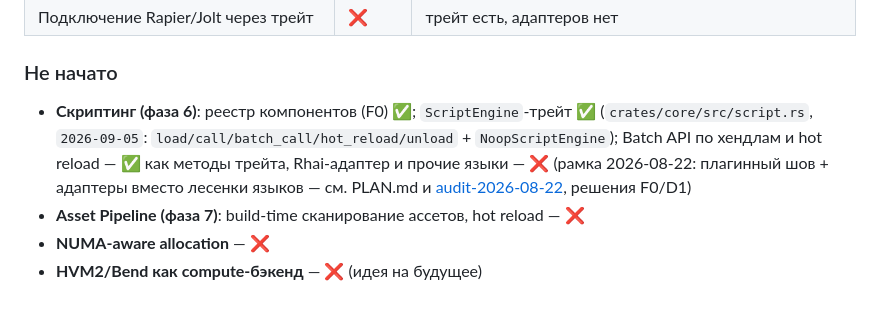
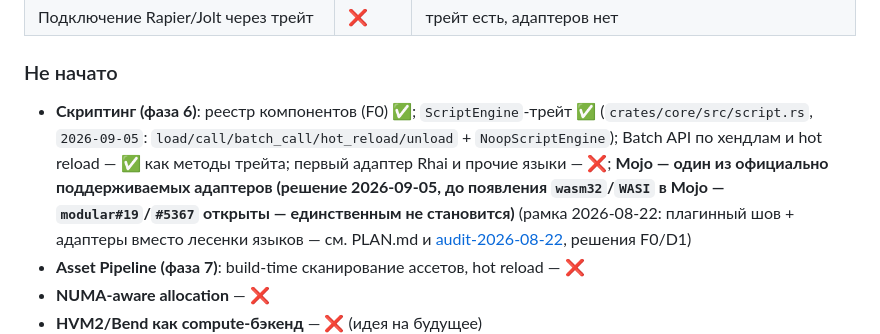
Before and after one commit to kemperrrrr/ornis, a Markdown page: README.md, the part around the change. Rendered like a GitHub page; blank space fills up the shorter version.

```diff
--- a/README.md
+++ b/README.md
@@ -179,7 +179,7 @@ cargo xtask quality            # регресс-гейт: падает толь
 
 ### Не начато
 
-- **Скриптинг (фаза 6)**: реестр компонентов (F0) ✅; `ScriptEngine`-трейт ✅ (`crates/core/src/script.rs`, `2026-09-05`: `load/call/batch_call/hot_reload/unload` + `NoopScriptEngine`); Batch API по хендлам и hot reload — ✅ как методы трейта, Rhai-адаптер и прочие языки — ❌ (рамка 2026-08-22: плагинный
+- **Скриптинг (фаза 6)**: реестр компонентов (F0) ✅; `ScriptEngine`-трейт ✅ (`crates/core/src/script.rs`, `2026-09-05`: `load/call/batch_call/hot_reload/unload` + `NoopScriptEngine`); Batch API по хендлам и hot reload — ✅ как методы трейта; первый адаптер Rhai и прочие языки — ❌; **Mojo — один из официально поддерживаемых адаптеров (решение 2026-09-05, до появления `wasm32`/`WASI` в Mojo — `modular#19`/`#5367` открыты — единственным не становится)** (рамка 2026-08-22: плагинный
   шов + адаптеры вместо лесенки языков — см. PLAN.md и
   [audit-2026-08-22](docs/quality/audit-2026-08-22.md), решения F0/D1)
 - **Asset Pipeline (фаза 7)**: build-time сканирование ассетов, hot reload — ❌
```
Also changed, not shown: PLAN.md (+6 -0 lines).
